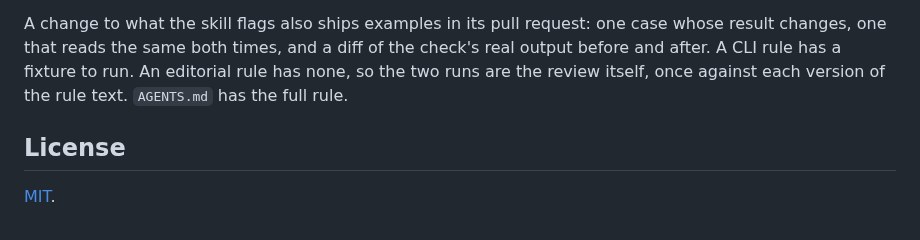
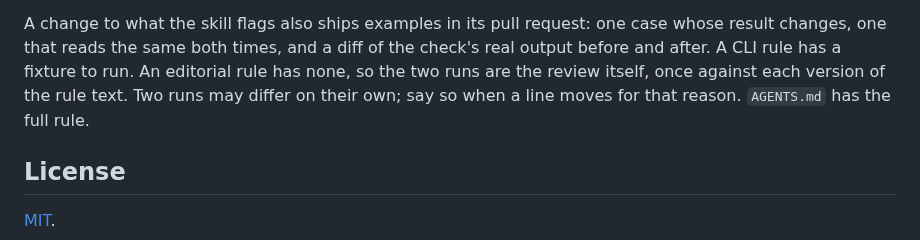
Before and after one commit to asabirov/ai-slop-detector-skill, a Markdown page: README.md, the part around the change. GitHub-like rendering.

Commit message:
docs: carry the sample caveat into the README and use one name for the agent
A re-review found the README, which this repository calls its spec, missing
the caveat AGENTS.md had just gained, which is the same asymmetry between the
two files that an earlier round treated as blocking. The rule also called the
same thing a fresh agent in one sentence and a reviewing agent in the next.

Refs #67

```diff
--- a/README.md
+++ b/README.md
@@ -203,7 +203,8 @@ A change to what the skill flags also ships examples in its pull request: one
 case whose result changes, one that reads the same both times, and a diff of
 the check's real output before and after. A CLI rule has a fixture to run. An
 editorial rule has none, so the two runs are the review itself, once against
-each version of the rule text. `AGENTS.md` has the full rule.
+each version of the rule text. Two runs may differ on their own; say so when a
+line moves for that reason. `AGENTS.md` has the full rule.
 
 ## License
 
```
Also changed, not shown: AGENTS.md (+1 -1 lines).
